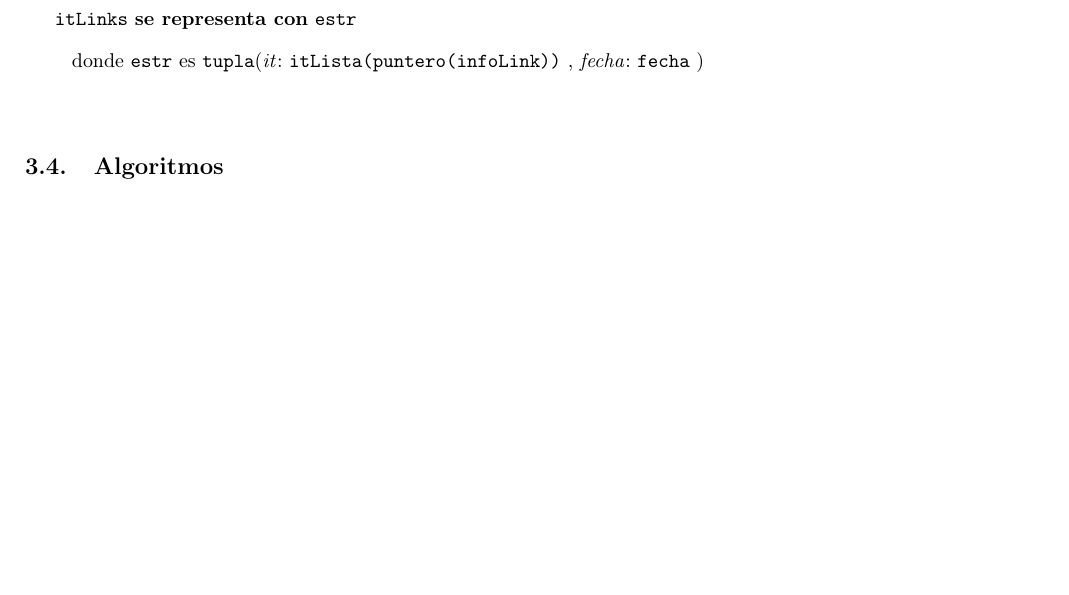
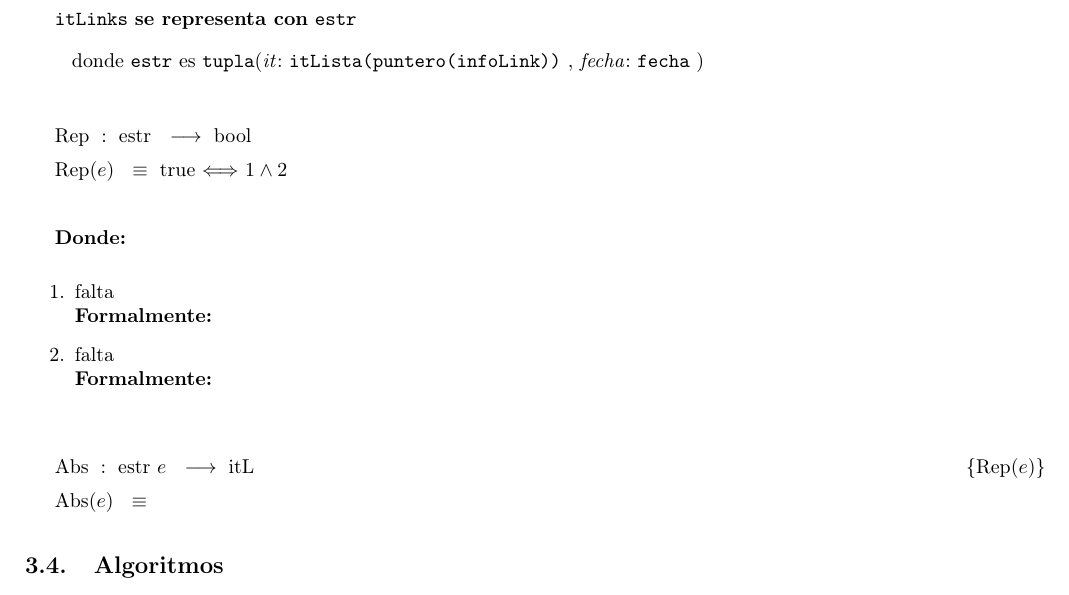
Before and after one commit to sizcovich/TPs-AlgoritmosII, a LaTeX document (tp2/main.tex): part of page 14 of 19, cut so that both start at the same text, the shorter picture padded with empty space. Compiled offline with pdfLaTeX.

Commit message:
Agregué una cosa de rep, una pavada pero sino despues me olvido

```diff
--- a/tp2/main.tex
+++ b/tp2/main.tex
@@ -864,6 +864,27 @@ Para representar el \'arbol de categor\'ias elegimos esta estructura por los sig
 		\tupItem{fecha}{fecha}
 	\end{Tupla}
 \end{Estructura}
+
+\tadAlinearFunciones{Rep}{estr}
+\tadAlinearAxiomas{Rep(e)}
+\Rep{$1 \land 2$}\mbox{}
+
+{\bf Donde:}
+
+\begin{enumerate}
+  \item falta\\
+   {\bf Formalmente:}
+
+  \item falta \\
+        {\bf Formalmente:}
+
+\end{enumerate}
+
+~
+\tadAlinearFunciones{Abs}{estr\ e}
+\tadAlinearAxiomas{Abs(e)}
+\AbsFc{itL}{}
+
 
 \subsection{Algoritmos}
 
```
Also changed, not shown: tp2/main.tex (2 more changed lines).
